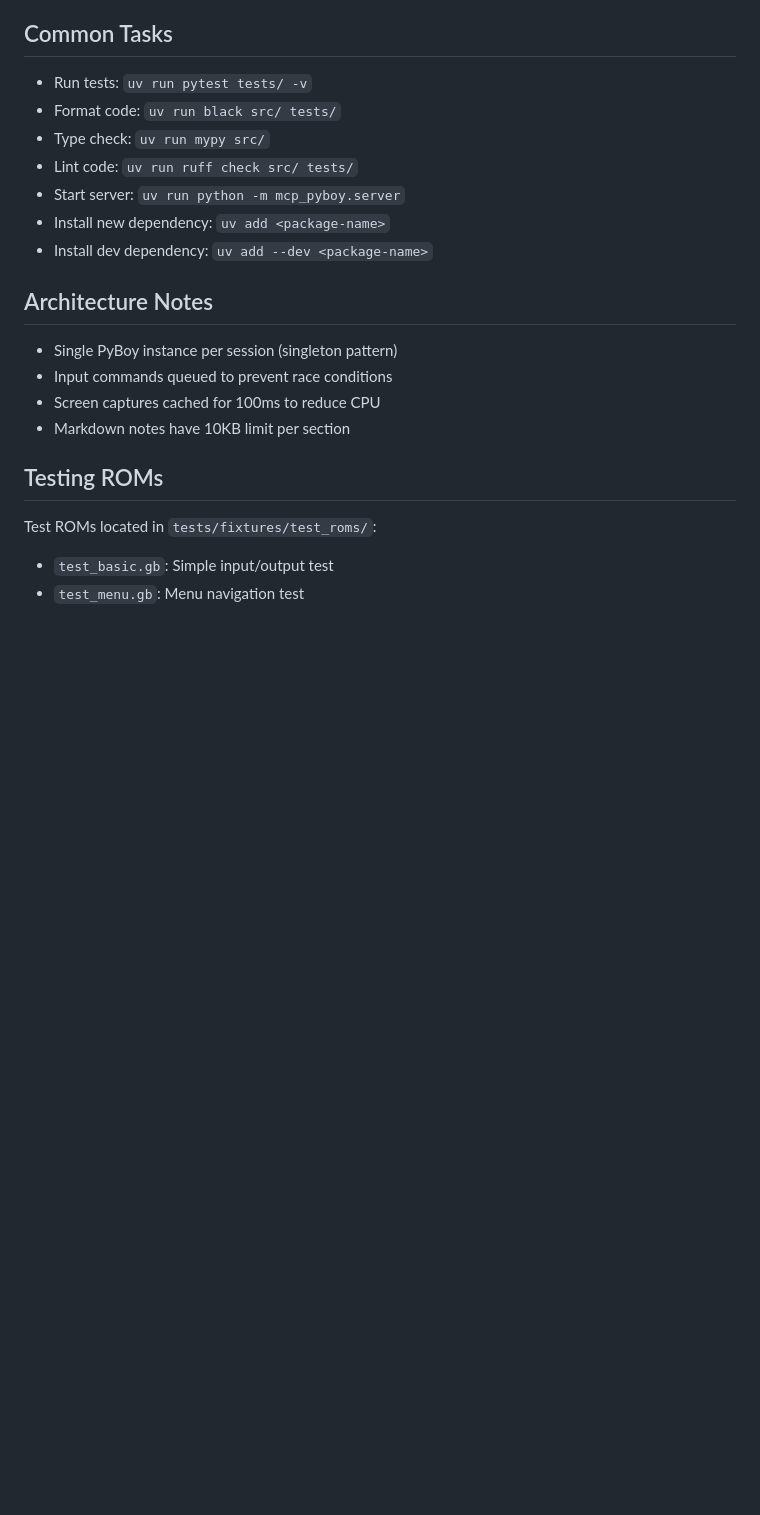
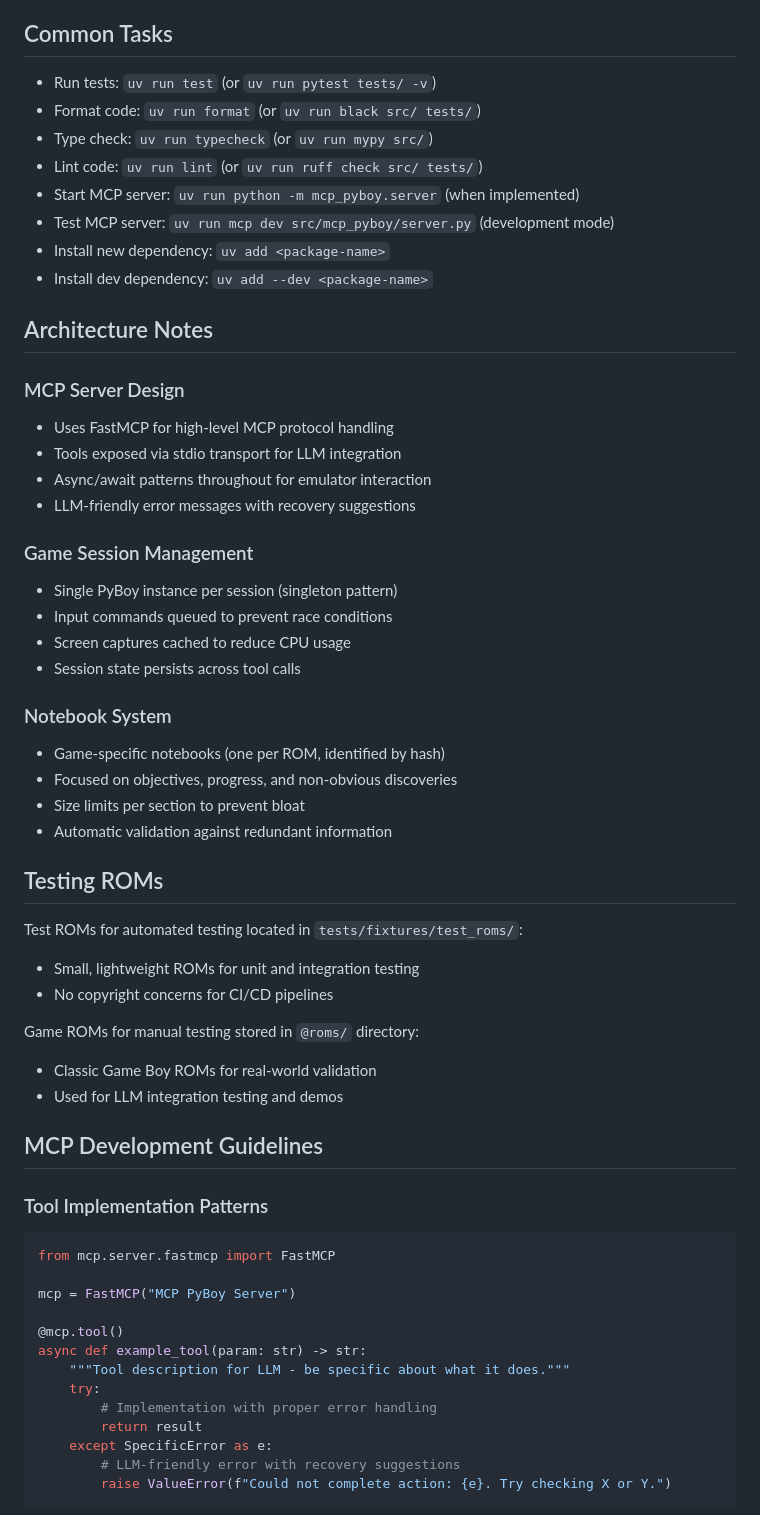
Before and after one commit to ssimonitch/mcp-pyboy, a Markdown page: CLAUDE.md, the part around the change printed below. Drawn GitHub-style; blank space fills up the shorter version.

````diff
--- a/CLAUDE.md
+++ b/CLAUDE.md
@@ -34,24 +34,62 @@ source .venv/bin/activate
 
 ## Common Tasks
 
-- Run tests: `uv run pytest tests/ -v`
-- Format code: `uv run black src/ tests/`
-- Type check: `uv run mypy src/`
-- Lint code: `uv run ruff check src/ tests/`
-- Start server: `uv run python -m mcp_pyboy.server`
+- Run tests: `uv run test` (or `uv run pytest tests/ -v`)
+- Format code: `uv run format` (or `uv run black src/ tests/`)
+- Type check: `uv run typecheck` (or `uv run mypy src/`)
+- Lint code: `uv run lint` (or `uv run ruff check src/ tests/`)
+- Start MCP server: `uv run python -m mcp_pyboy.server` (when implemented)
+- Test MCP server: `uv run mcp dev src/mcp_pyboy/server.py` (development mode)
 - Install new dependency: `uv add <package-name>`
 - Install dev dependency: `uv add --dev <package-name>`
 
 ## Architecture Notes
 
+### MCP Server Design
+- Uses FastMCP for high-level MCP protocol handling
+- Tools exposed via stdio transport for LLM integration
+- Async/await patterns throughout for emulator interaction
+- LLM-friendly error messages with recovery suggestions
+
+### Game Session Management
 - Single PyBoy instance per session (singleton pattern)
 - Input commands queued to prevent race conditions
-- Screen captures cached for 100ms to reduce CPU
-- Markdown notes have 10KB limit per section
+- Screen captures cached to reduce CPU usage
+- Session state persists across tool calls
+
+### Notebook System
+- Game-specific notebooks (one per ROM, identified by hash)
+- Focused on objectives, progress, and non-obvious discoveries
+- Size limits per section to prevent bloat
+- Automatic validation against redundant information
 
 ## Testing ROMs
 
-Test ROMs located in `tests/fixtures/test_roms/`:
+Test ROMs for automated testing located in `tests/fixtures/test_roms/`:
+- Small, lightweight ROMs for unit and integration testing
+- No copyright concerns for CI/CD pipelines
 
-- `test_basic.gb`: Simple input/output test
-- `test_menu.gb`: Menu navigation test
+Game ROMs for manual testing stored in `@roms/` directory:
+- Classic Game Boy ROMs for real-world validation
+- Used for LLM integration testing and demos
+
+## MCP Development Guidelines
+
+### Tool Implementation Patterns
+
+```python
+from mcp.server.fastmcp import FastMCP
+
+mcp = FastMCP("MCP PyBoy Server")
+
+@mcp.tool()
+async def example_tool(param: str) -> str:
+    """Tool description for LLM - be specific about what it does."""
+    try:
+        # Implementation with proper error handling
+        return result
+    except SpecificError as e:
+        # LLM-friendly error with recovery suggestions
+        raise ValueError(f"Could not complete action: {e}. Try checking X or Y.")
+```
+
````
Also changed, not shown: other parts of CLAUDE.md (+54 -23 lines).
